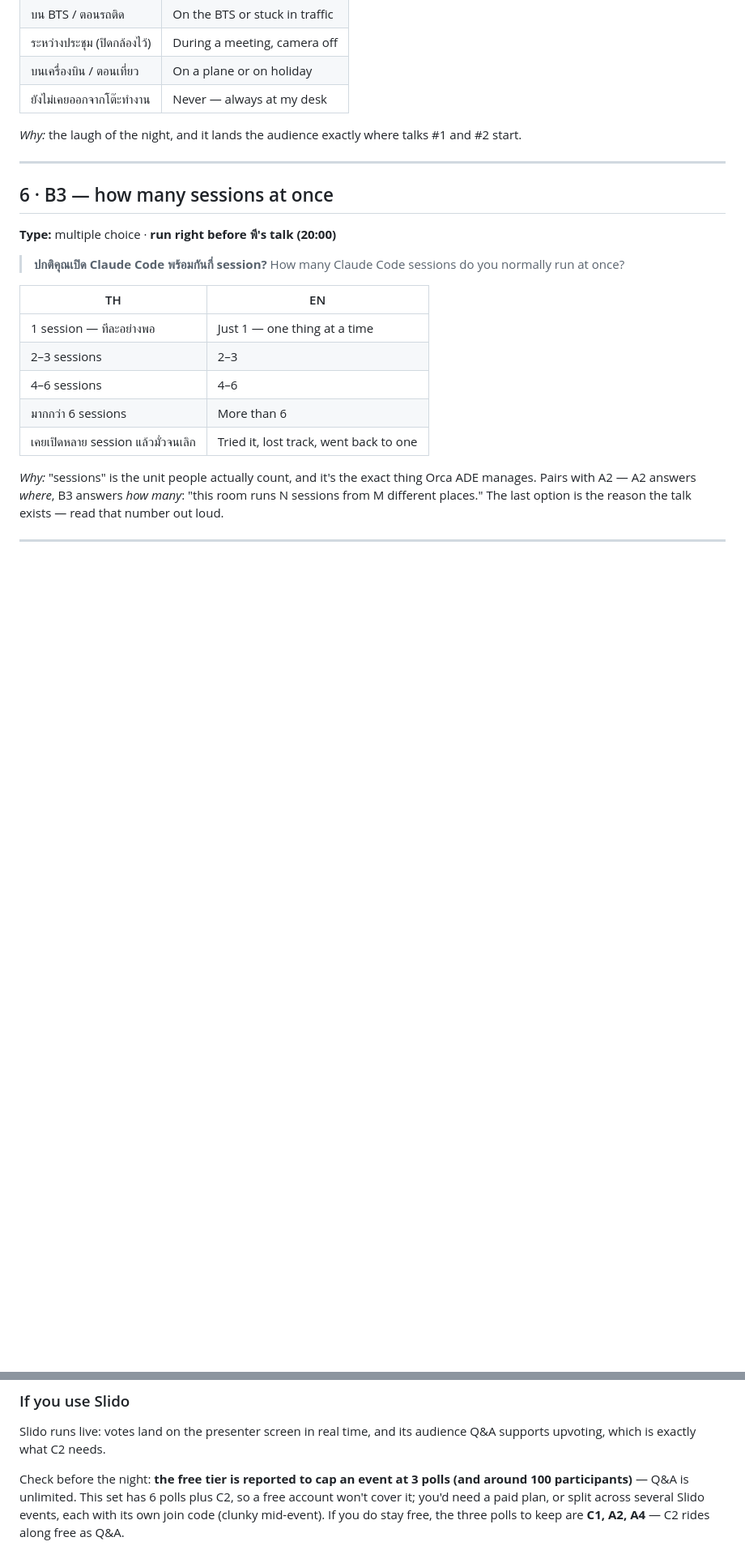
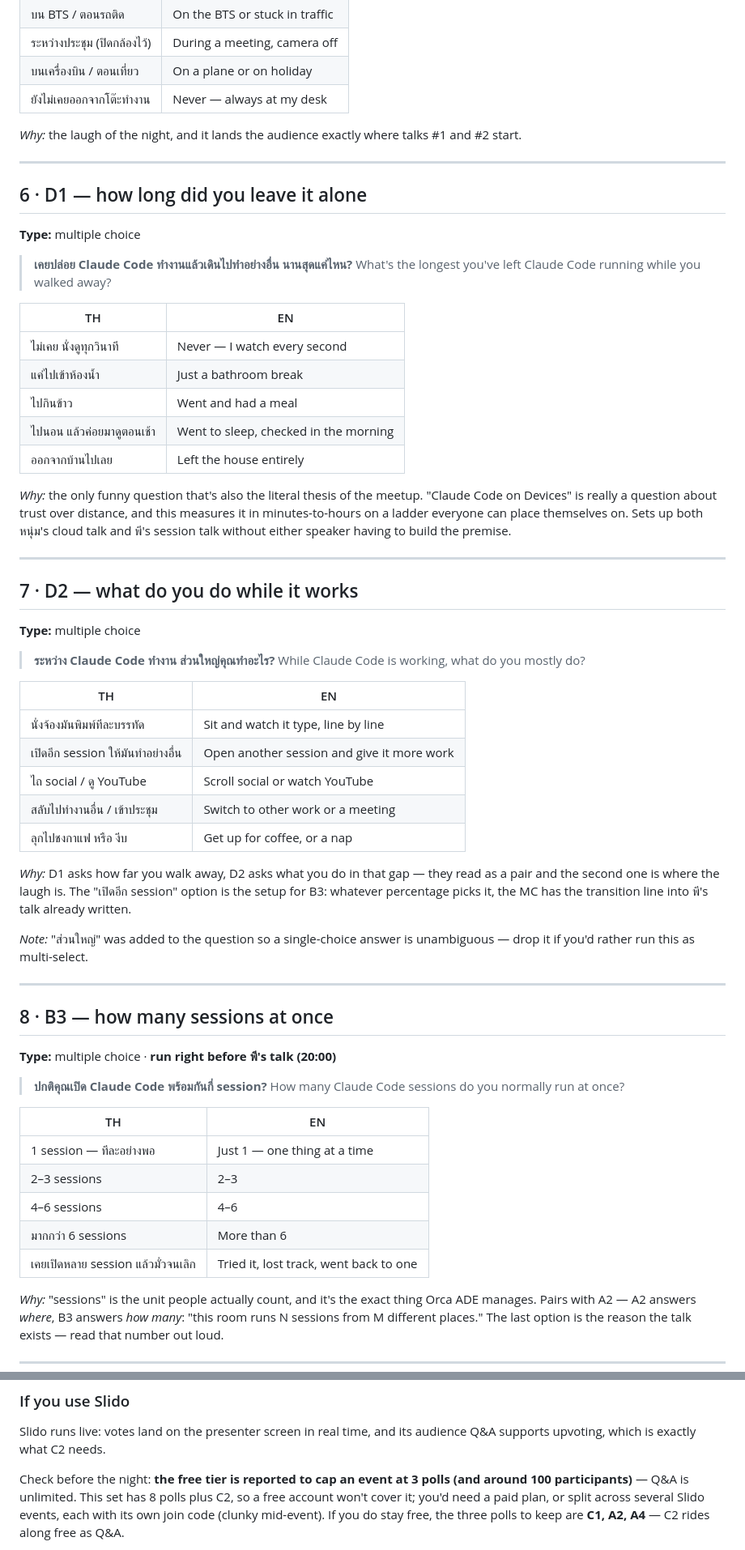
Before and after one commit to siriwatknp/jun-meetups, a Markdown page: docs/live-poll-claude-code-3.md, 2 parts joined by grey strips. Shown at 81% size. GitHub-like rendering; blank space fills up the shorter version.

Commit message:
Live poll: add D1 (how long you walked away) and D2 (what you do meanwhile)
Fills the fun block between A4 and B3 with two paired questions. D2's
'open another session' option is the setup for B3.

Co-Authored-By: Claude Opus 5 <noreply@anthropic.com>
Claude-Session: https://claude.ai/code/session_01BrEN4uiQToW46YEWm5gWtV

```diff
--- a/docs/live-poll-claude-code-3.md
+++ b/docs/live-poll-claude-code-3.md
@@ -133,7 +133,51 @@ and every speaker can point at it. The single most useful result of the evening.
 
 ---
 
-## 6 · B3 — how many sessions at once
+## 6 · D1 — how long did you leave it alone
+**Type:** multiple choice
+
+> **เคยปล่อย Claude Code ทำงานแล้วเดินไปทำอย่างอื่น นานสุดแค่ไหน?**
+> What's the longest you've left Claude Code running while you walked away?
+
+| TH | EN |
+|---|---|
+| ไม่เคย นั่งดูทุกวินาที | Never — I watch every second |
+| แค่ไปเข้าห้องน้ำ | Just a bathroom break |
+| ไปกินข้าว | Went and had a meal |
+| ไปนอน แล้วค่อยมาดูตอนเช้า | Went to sleep, checked in the morning |
+| ออกจากบ้านไปเลย | Left the house entirely |
+
+*Why:* the only funny question that's also the literal thesis of the meetup. "Claude Code on
+Devices" is really a question about trust over distance, and this measures it in
+minutes-to-hours on a ladder everyone can place themselves on. Sets up both หนุ่ม's cloud talk
+and พี's session talk without either speaker having to build the premise.
+
+---
+
+## 7 · D2 — what do you do while it works
+**Type:** multiple choice
+
+> **ระหว่าง Claude Code ทำงาน ส่วนใหญ่คุณทำอะไร?**
+> While Claude Code is working, what do you mostly do?
+
+| TH | EN |
+|---|---|
+| นั่งจ้องมันพิมพ์ทีละบรรทัด | Sit and watch it type, line by line |
+| เปิดอีก session ให้มันทำอย่างอื่น | Open another session and give it more work |
+| ไถ social / ดู YouTube | Scroll social or watch YouTube |
+| สลับไปทำงานอื่น / เข้าประชุม | Switch to other work or a meeting |
+| ลุกไปชงกาแฟ หรือ งีบ | Get up for coffee, or a nap |
+
+*Why:* D1 asks how far you walk away, D2 asks what you do in that gap — they read as a pair and
+the second one is where the laugh is. The "เปิดอีก session" option is the setup for B3: whatever
+percentage picks it, the MC has the transition line into พี's talk already written.
+
+*Note:* "ส่วนใหญ่" was added to the question so a single-choice answer is unambiguous — drop it
+if you'd rather run this as multi-select.
+
+---
+
+## 8 · B3 — how many sessions at once
 **Type:** multiple choice · **run right before พี's talk (20:00)**
 
 > **ปกติคุณเปิด Claude Code พร้อมกันกี่ session?**
@@ -195,7 +232,7 @@ Slido runs live: votes land on the presenter screen in real time, and its audien
 upvoting, which is exactly what C2 needs.
 
 Check before the night: **the free tier is reported to cap an event at 3 polls (and around 100
-participants)** — Q&A is unlimited. This set has 6 polls plus C2, so a free account won't cover
+participants)** — Q&A is unlimited. This set has 8 polls plus C2, so a free account won't cover
 it; you'd need a paid plan, or split across several Slido events, each with its own join code
 (clunky mid-event). If you do stay free, the three polls to keep are **C1, A2, A4** — C2 rides
 along free as Q&A.
```
Also changed, not shown: other parts of docs/live-poll-claude-code-3.md (+4 -11 lines).
